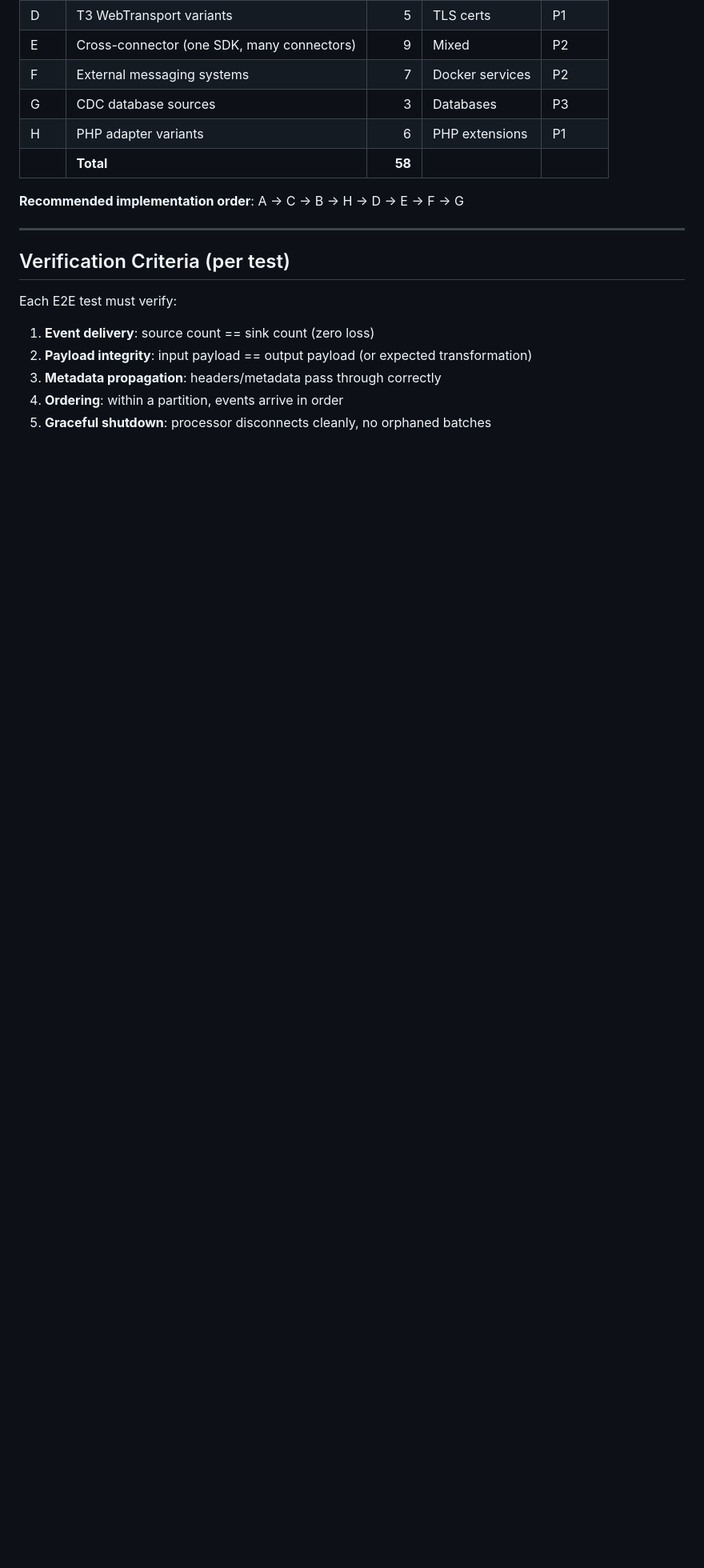
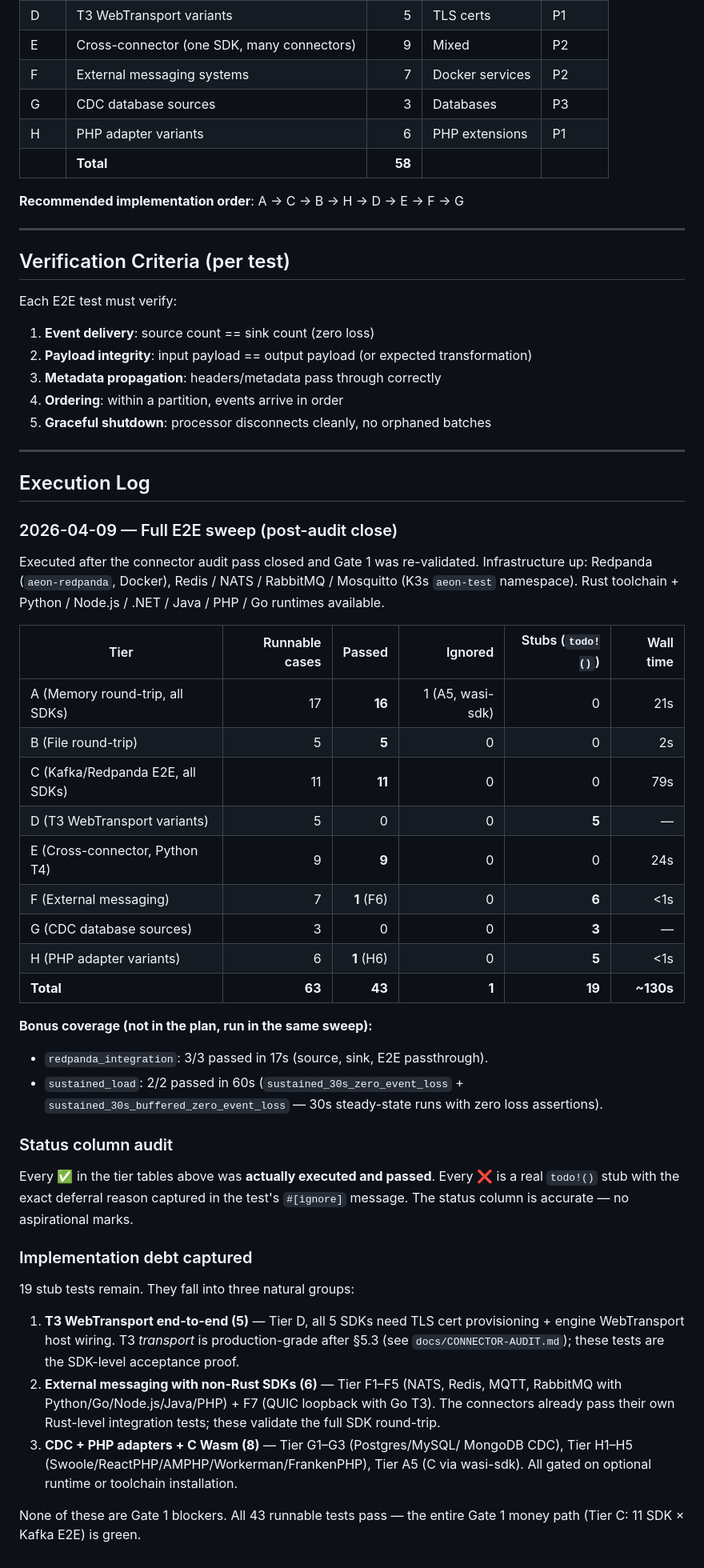
Before and after one commit to aeon-rust/aeon, a Markdown page: docs/E2E-TEST-PLAN.md, the part around the change. Shown at 80% size. Rendered like a GitHub page; blank space fills up the shorter version.

Commit message:
docs(e2e): execution log — full sweep 2026-04-09, 43/43 runnable tests pass
Ran every tier in the E2E plan after the audit pass closed and Gate 1
was re-validated. Appended an Execution Log section capturing:

- Per-tier pass/ignored/stub counts and wall times
- Bonus coverage (redpanda_integration + sustained_load, both green)
- Explicit confirmation that the status column is accurate — every ✅
  was executed and passed, every ❌ is a real todo!() stub with
  documented deferral reason
- Implementation debt grouped into 3 natural categories (T3 WebTransport
  SDK acceptance, external messaging non-Rust SDKs, CDC + PHP adapters
  + C Wasm)

Headline: 43/43 runnable tests pass, 1 correctly ignored (C Wasm needs
wasi-sdk), 19 documented stubs remain. The entire Gate 1 money path
(Tier C — 11 SDK × Kafka E2E) is green.

No code changes.

Co-Authored-By: Claude Opus 4.6 <noreply@anthropic.com>

```diff
--- a/docs/E2E-TEST-PLAN.md
+++ b/docs/E2E-TEST-PLAN.md
@@ -210,3 +210,59 @@ Each E2E test must verify:
 3. **Metadata propagation**: headers/metadata pass through correctly
 4. **Ordering**: within a partition, events arrive in order
 5. **Graceful shutdown**: processor disconnects cleanly, no orphaned batches
+
+---
+
+## Execution Log
+
+### 2026-04-09 — Full E2E sweep (post-audit close)
+
+Executed after the connector audit pass closed and Gate 1 was re-validated.
+Infrastructure up: Redpanda (`aeon-redpanda`, Docker), Redis / NATS /
+RabbitMQ / Mosquitto (K3s `aeon-test` namespace). Rust toolchain +
+Python / Node.js / .NET / Java / PHP / Go runtimes available.
+
+| Tier | Runnable cases | Passed | Ignored | Stubs (`todo!()`) | Wall time |
+|---|---:|---:|---:|---:|---:|
+| A (Memory round-trip, all SDKs) | 17 | **16** | 1 (A5, wasi-sdk) | 0 | 21s |
+| B (File round-trip) | 5 | **5** | 0 | 0 | 2s |
+| C (Kafka/Redpanda E2E, all SDKs) | 11 | **11** | 0 | 0 | 79s |
+| D (T3 WebTransport variants) | 5 | 0 | 0 | **5** | — |
+| E (Cross-connector, Python T4) | 9 | **9** | 0 | 0 | 24s |
+| F (External messaging) | 7 | **1** (F6) | 0 | **6** | <1s |
+| G (CDC database sources) | 3 | 0 | 0 | **3** | — |
+| H (PHP adapter variants) | 6 | **1** (H6) | 0 | **5** | <1s |
+| **Total** | **63** | **43** | **1** | **19** | **~130s** |
+
+**Bonus coverage (not in the plan, run in the same sweep):**
+- `redpanda_integration`: 3/3 passed in 17s (source, sink, E2E passthrough).
+- `sustained_load`: 2/2 passed in 60s (`sustained_30s_zero_event_loss` +
+  `sustained_30s_buffered_zero_event_loss` — 30s steady-state runs with
+  zero loss assertions).
+
+### Status column audit
+
+Every ✅ in the tier tables above was **actually executed and passed**.
+Every ❌ is a real `todo!()` stub with the exact deferral reason captured
+in the test's `#[ignore]` message. The status column is accurate — no
+aspirational marks.
+
+### Implementation debt captured
+
+19 stub tests remain. They fall into three natural groups:
+
+1. **T3 WebTransport end-to-end (5)** — Tier D, all 5 SDKs need TLS cert
+   provisioning + engine WebTransport host wiring. T3 *transport* is
+   production-grade after §5.3 (see `docs/CONNECTOR-AUDIT.md`); these
+   tests are the SDK-level acceptance proof.
+2. **External messaging with non-Rust SDKs (6)** — Tier F1–F5 (NATS,
+   Redis, MQTT, RabbitMQ with Python/Go/Node.js/Java/PHP) + F7 (QUIC
+   loopback with Go T3). The connectors already pass their own
+   Rust-level integration tests; these validate the full SDK round-trip.
+3. **CDC + PHP adapters + C Wasm (8)** — Tier G1–G3 (Postgres/MySQL/
+   MongoDB CDC), Tier H1–H5 (Swoole/ReactPHP/AMPHP/Workerman/FrankenPHP),
+   Tier A5 (C via wasi-sdk). All gated on optional runtime or toolchain
+   installation.
+
+None of these are Gate 1 blockers. All 43 runnable tests pass — the
+entire Gate 1 money path (Tier C: 11 SDK × Kafka E2E) is green.
```
